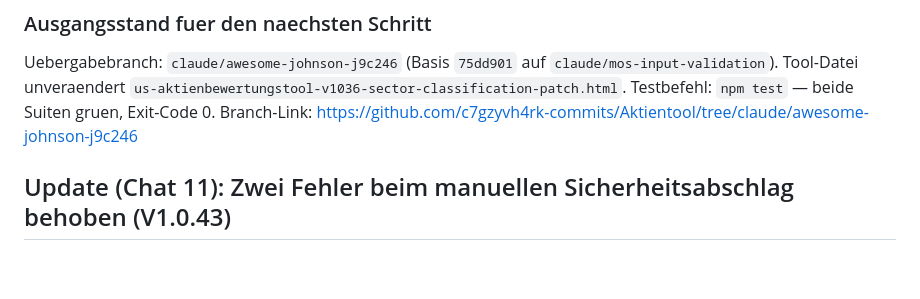
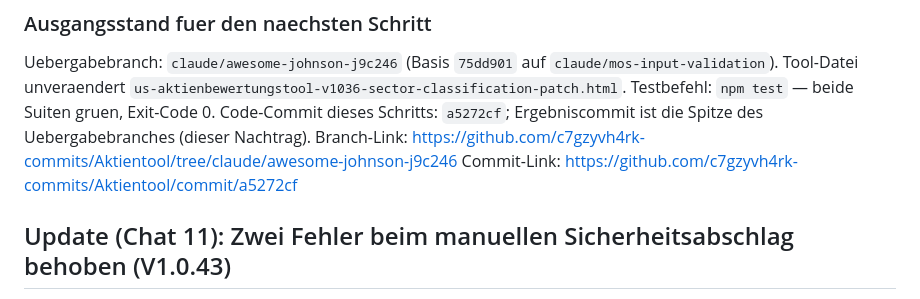
Before and after one commit to c7gzyvh4rk-commits/Aktientool, a Markdown page: HANDOFF.md, the part around the change. GitHub-like rendering; blank space fills up the shorter version.

Commit message:
HANDOFF: Ergebniscommit und Commit-Link nachtragen
Co-Authored-By: Claude Opus 5 <noreply@anthropic.com>
Claude-Session: https://claude.ai/code/session_01RFmUwnn62U879UactFfTAm

```diff
--- a/HANDOFF.md
+++ b/HANDOFF.md
@@ -217,7 +217,10 @@ Uebergabebranch: `claude/awesome-johnson-j9c246` (Basis `75dd901` auf
 `claude/mos-input-validation`). Tool-Datei unveraendert
 `us-aktienbewertungstool-v1036-sector-classification-patch.html`.
 Testbefehl: `npm test` — beide Suiten gruen, Exit-Code 0.
+Code-Commit dieses Schritts: `a5272cf`; Ergebniscommit ist die Spitze des
+Uebergabebranches (dieser Nachtrag).
 Branch-Link: https://github.com/c7gzyvh4rk-commits/Aktientool/tree/claude/awesome-johnson-j9c246
+Commit-Link: https://github.com/c7gzyvh4rk-commits/Aktientool/commit/a5272cf
 
 ## Update (Chat 11): Zwei Fehler beim manuellen Sicherheitsabschlag behoben (V1.0.43)
 
```
